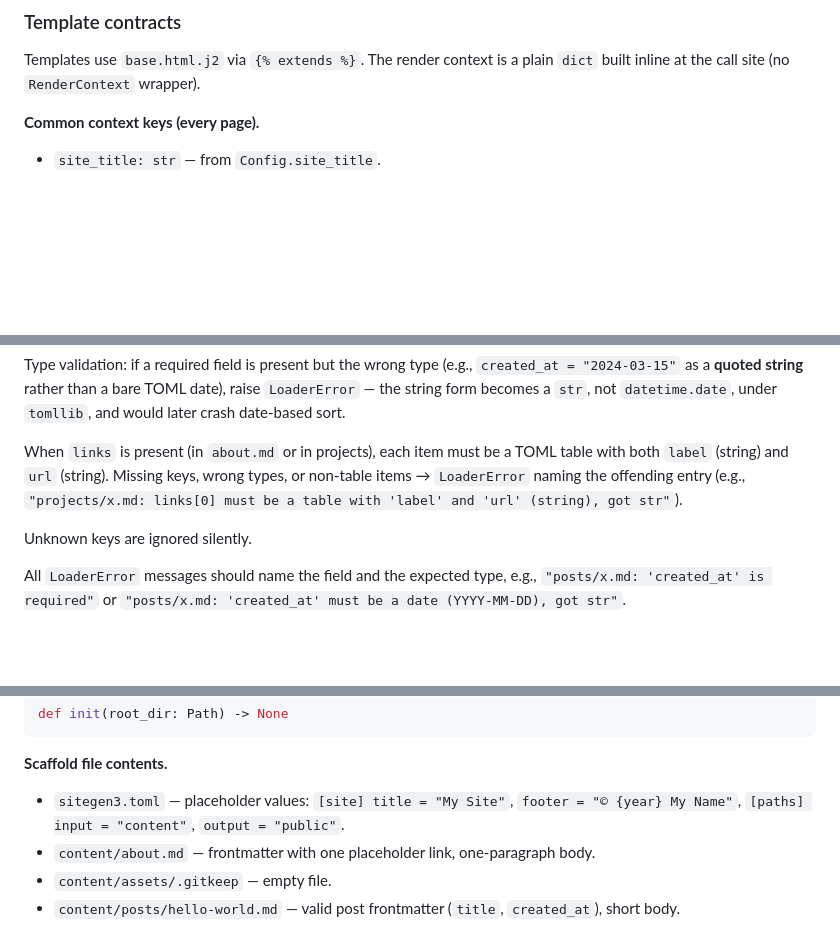
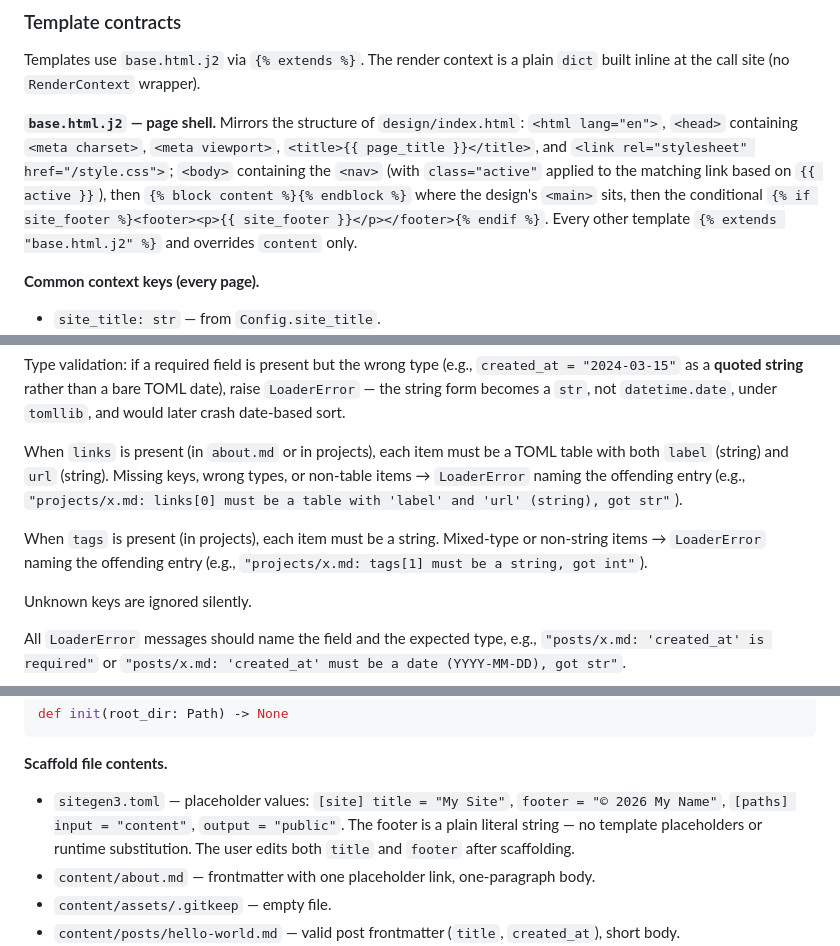
Before and after one commit to santiacq/sitegen3, a Markdown page: docs/TASKS.md, 3 parts joined by grey strips. GitHub-like rendering; blank space fills up the shorter version.

````diff
--- a/docs/TASKS.md
+++ b/docs/TASKS.md
@@ -377,6 +378,8 @@ Cache `_env` at module level (import time). It does not depend on `Config`.
 
 Templates use `base.html.j2` via `{% extends %}`. The render context is a plain `dict` built inline at the call site (no `RenderContext` wrapper).
 
+**`base.html.j2` — page shell.** Mirrors the structure of `design/index.html`: `<html lang="en">`, `<head>` containing `<meta charset>`, `<meta viewport>`, `<title>{{ page_title }}</title>`, and `<link rel="stylesheet" href="/style.css">`; `<body>` containing the `<nav>` (with `class="active"` applied to the matching link based on `{{ active }}`), then `{% block content %}{% endblock %}` where the design's `<main>` sits, then the conditional `{% if site_footer %}<footer><p>{{ site_footer }}</p></footer>{% endif %}`. Every other template `{% extends "base.html.j2" %}` and overrides `content` only.
+
 **Common context keys (every page).**
 - `site_title: str` — from `Config.site_title`.
 - `site_footer: str | None` — from `Config.site_footer`. If `None`, the `<footer>` element is **omitted entirely** (not rendered empty).
@@ -571,6 +574,8 @@ Type validation: if a required field is present but the wrong type (e.g., `creat
 
 When `links` is present (in `about.md` or in projects), each item must be a TOML table with both `label` (string) and `url` (string). Missing keys, wrong types, or non-table items → `LoaderError` naming the offending entry (e.g., `"projects/x.md: links[0] must be a table with 'label' and 'url' (string), got str"`).
 
+When `tags` is present (in projects), each item must be a string. Mixed-type or non-string items → `LoaderError` naming the offending entry (e.g., `"projects/x.md: tags[1] must be a string, got int"`).
+
 Unknown keys are ignored silently.
 
 All `LoaderError` messages should name the field and the expected type, e.g., `"posts/x.md: 'created_at' is required"` or `"posts/x.md: 'created_at' must be a date (YYYY-MM-DD), got str"`.
@@ -781,7 +802,7 @@ def init(root_dir: Path) -> None
 ```
 
 **Scaffold file contents.**
-- `sitegen3.toml` — placeholder values: `[site] title = "My Site"`, `footer = "© {year} My Name"`, `[paths] input = "content"`, `output = "public"`.
+- `sitegen3.toml` — placeholder values: `[site] title = "My Site"`, `footer = "© 2026 My Name"`, `[paths] input = "content"`, `output = "public"`. The footer is a plain literal string — no template placeholders or runtime substitution. The user edits both `title` and `footer` after scaffolding.
 - `content/about.md` — frontmatter with one placeholder link, one-paragraph body.
 - `content/assets/.gitkeep` — empty file.
 - `content/posts/hello-world.md` — valid post frontmatter (`title`, `created_at`), short body.
````
Also changed, not shown: other parts of docs/TASKS.md (+20 -3 lines).
